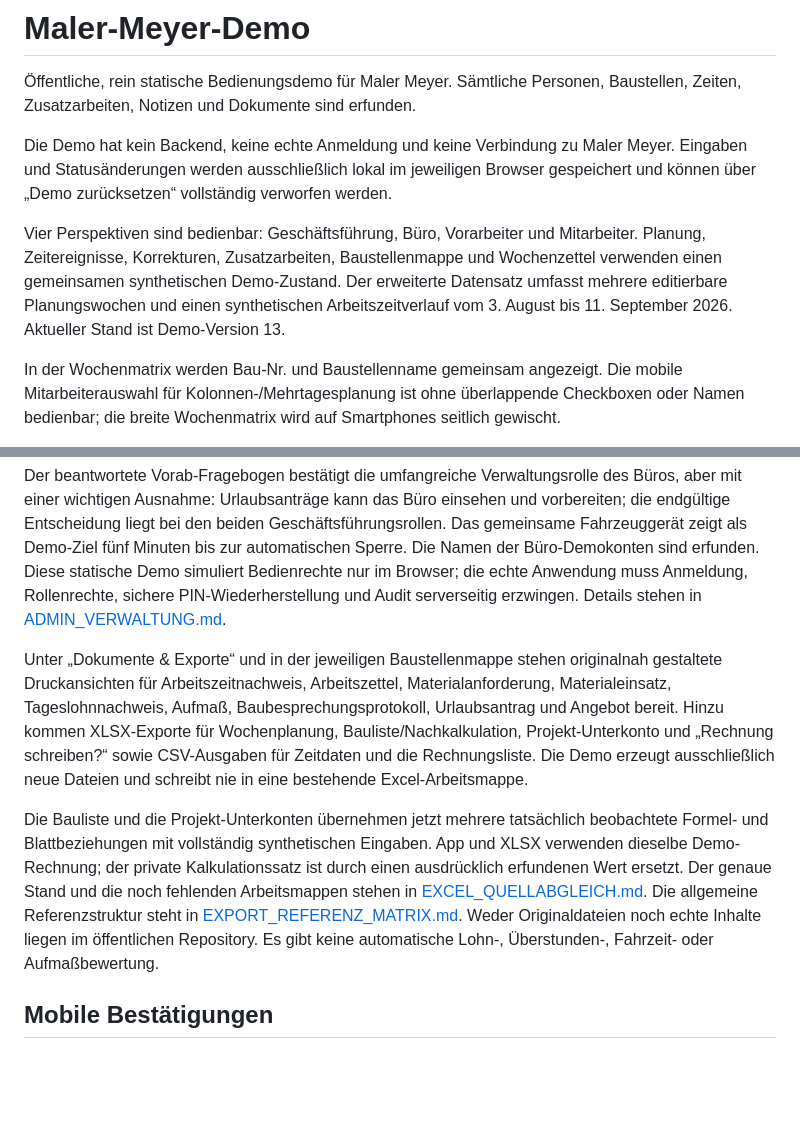
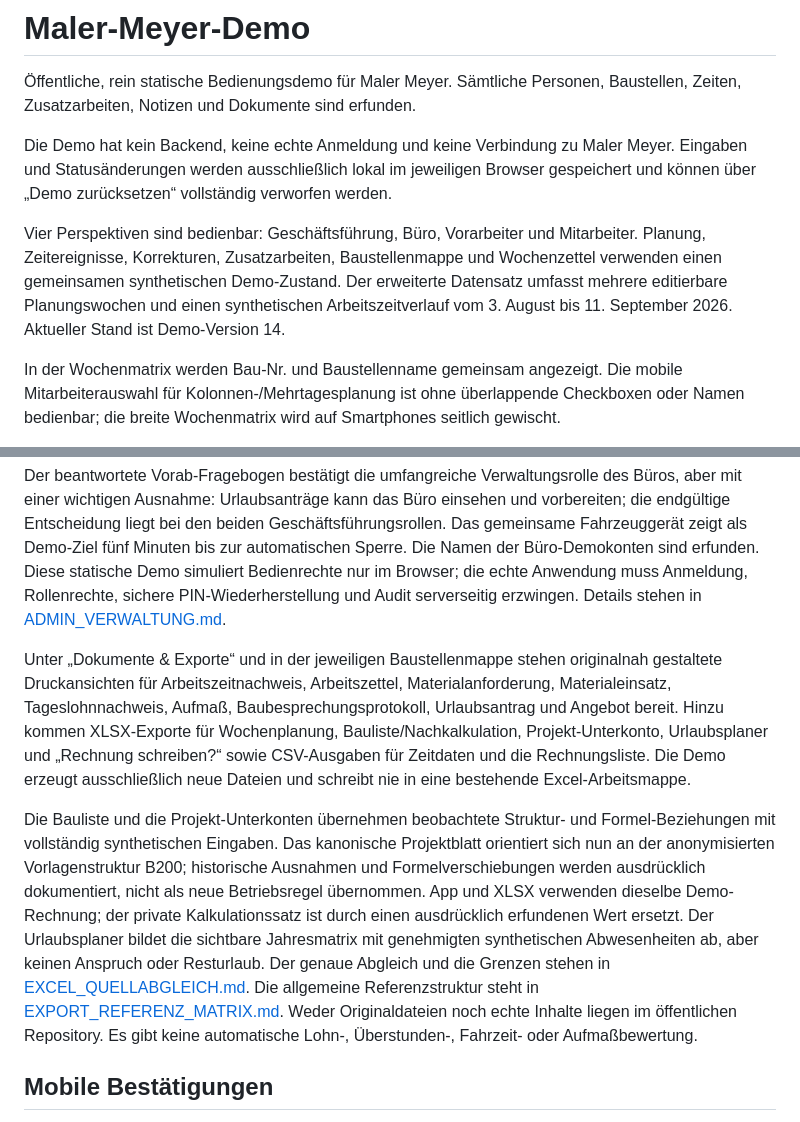
Before and after one commit to rvfxghpjnm-a11y/maler-meyer-demo, a Markdown page: README.md, 2 parts joined by grey strips. Drawn GitHub-style; blank space fills up the shorter version.

Commit message:
feat: audit-aligned synthetic Excel demo (README.md)

```diff
--- a/README.md
+++ b/README.md
@@ -4,7 +4,7 @@
 
 Die Demo hat kein Backend, keine echte Anmeldung und keine Verbindung zu Maler Meyer. Eingaben und Statusänderungen werden ausschließlich lokal im jeweiligen Browser gespeichert und können über „Demo zurücksetzen“ vollständig verworfen werden.
 
-Vier Perspektiven sind bedienbar: Geschäftsführung, Büro, Vorarbeiter und Mitarbeiter. Planung, Zeitereignisse, Korrekturen, Zusatzarbeiten, Baustellenmappe und Wochenzettel verwenden einen gemeinsamen synthetischen Demo-Zustand. Der erweiterte Datensatz umfasst mehrere editierbare Planungswochen und einen synthetischen Arbeitszeitverlauf vom 3. August bis 11. September 2026. Aktueller Stand ist Demo-Version 13.
+Vier Perspektiven sind bedienbar: Geschäftsführung, Büro, Vorarbeiter und Mitarbeiter. Planung, Zeitereignisse, Korrekturen, Zusatzarbeiten, Baustellenmappe und Wochenzettel verwenden einen gemeinsamen synthetischen Demo-Zustand. Der erweiterte Datensatz umfasst mehrere editierbare Planungswochen und einen synthetischen Arbeitszeitverlauf vom 3. August bis 11. September 2026. Aktueller Stand ist Demo-Version 14.
 
 In der Wochenmatrix werden Bau-Nr. und Baustellenname gemeinsam angezeigt. Die mobile Mitarbeiterauswahl für Kolonnen-/Mehrtagesplanung ist ohne überlappende Checkboxen oder Namen bedienbar; die breite Wochenmatrix wird auf Smartphones seitlich gewischt.
 
@@ -20,9 +20,9 @@ Wenn ein Mitarbeiter sein Smartphone nicht dabeihat oder Hilfe benötigt, kann d
 
 Der beantwortete Vorab-Fragebogen bestätigt die umfangreiche Verwaltungsrolle des Büros, aber mit einer wichtigen Ausnahme: Urlaubsanträge kann das Büro einsehen und vorbereiten; die endgültige Entscheidung liegt bei den beiden Geschäftsführungsrollen. Das gemeinsame Fahrzeuggerät zeigt als Demo-Ziel fünf Minuten bis zur automatischen Sperre. Die Namen der Büro-Demokonten sind erfunden. Diese statische Demo simuliert Bedienrechte nur im Browser; die echte Anwendung muss Anmeldung, Rollenrechte, sichere PIN-Wiederherstellung und Audit serverseitig erzwingen. Details stehen in [ADMIN_VERWALTUNG.md](./ADMIN_VERWALTUNG.md).
 
-Unter „Dokumente & Exporte“ und in der jeweiligen Baustellenmappe stehen originalnah gestaltete Druckansichten für Arbeitszeitnachweis, Arbeitszettel, Materialanforderung, Materialeinsatz, Tageslohnnachweis, Aufmaß, Baubesprechungsprotokoll, Urlaubsantrag und Angebot bereit. Hinzu kommen XLSX-Exporte für Wochenplanung, Bauliste/Nachkalkulation, Projekt-Unterkonto und „Rechnung schreiben?“ sowie CSV-Ausgaben für Zeitdaten und die Rechnungsliste. Die Demo erzeugt ausschließlich neue Dateien und schreibt nie in eine bestehende Excel-Arbeitsmappe.
+Unter „Dokumente & Exporte“ und in der jeweiligen Baustellenmappe stehen originalnah gestaltete Druckansichten für Arbeitszeitnachweis, Arbeitszettel, Materialanforderung, Materialeinsatz, Tageslohnnachweis, Aufmaß, Baubesprechungsprotokoll, Urlaubsantrag und Angebot bereit. Hinzu kommen XLSX-Exporte für Wochenplanung, Bauliste/Nachkalkulation, Projekt-Unterkonto, Urlaubsplaner und „Rechnung schreiben?“ sowie CSV-Ausgaben für Zeitdaten und die Rechnungsliste. Die Demo erzeugt ausschließlich neue Dateien und schreibt nie in eine bestehende Excel-Arbeitsmappe.
 
-Die Bauliste und die Projekt-Unterkonten übernehmen jetzt mehrere tatsächlich beobachtete Formel- und Blattbeziehungen mit vollständig synthetischen Eingaben. App und XLSX verwenden dieselbe Demo-Rechnung; der private Kalkulationssatz ist durch einen ausdrücklich erfundenen Wert ersetzt. Der genaue Stand und die noch fehlenden Arbeitsmappen stehen in [EXCEL_QUELLABGLEICH.md](./EXCEL_QUELLABGLEICH.md). Die allgemeine Referenzstruktur steht in [EXPORT_REFERENZ_MATRIX.md](./EXPORT_REFERENZ_MATRIX.md). Weder Originaldateien noch echte Inhalte liegen im öffentlichen Repository. Es gibt keine automatische Lohn-, Überstunden-, Fahrzeit- oder Aufmaßbewertung.
+Die Bauliste und die Projekt-Unterkonten übernehmen beobachtete Struktur- und Formel-Beziehungen mit vollständig synthetischen Eingaben. Das kanonische Projektblatt orientiert sich nun an der anonymisierten Vorlagenstruktur B200; historische Ausnahmen und Formelverschiebungen werden ausdrücklich dokumentiert, nicht als neue Betriebsregel übernommen. App und XLSX verwenden dieselbe Demo-Rechnung; der private Kalkulationssatz ist durch einen ausdrücklich erfundenen Wert ersetzt. Der Urlaubsplaner bildet die sichtbare Jahresmatrix mit genehmigten synthetischen Abwesenheiten ab, aber keinen Anspruch oder Resturlaub. Der genaue Abgleich und die Grenzen stehen in [EXCEL_QUELLABGLEICH.md](./EXCEL_QUELLABGLEICH.md). Die allgemeine Referenzstruktur steht in [EXPORT_REFERENZ_MATRIX.md](./EXPORT_REFERENZ_MATRIX.md). Weder Originaldateien noch echte Inhalte liegen im öffentlichen Repository. Es gibt keine automatische Lohn-, Überstunden-, Fahrzeit- oder Aufmaßbewertung.
 
 ## Mobile Bestätigungen
 
```
